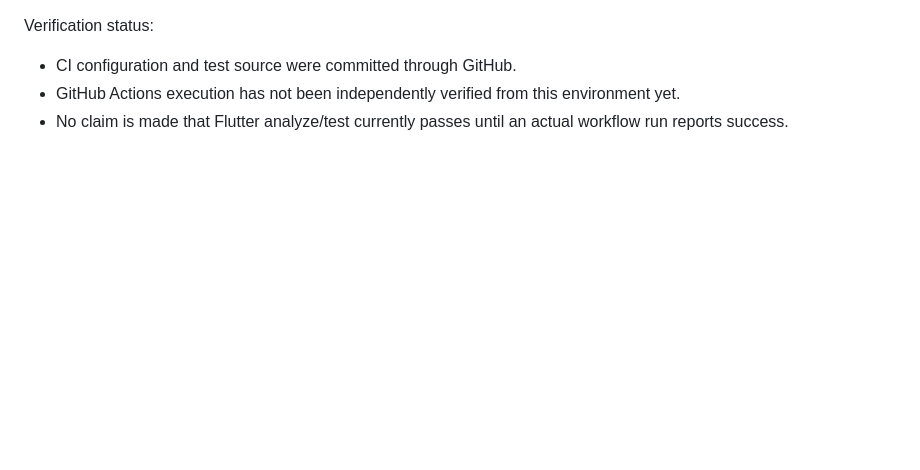
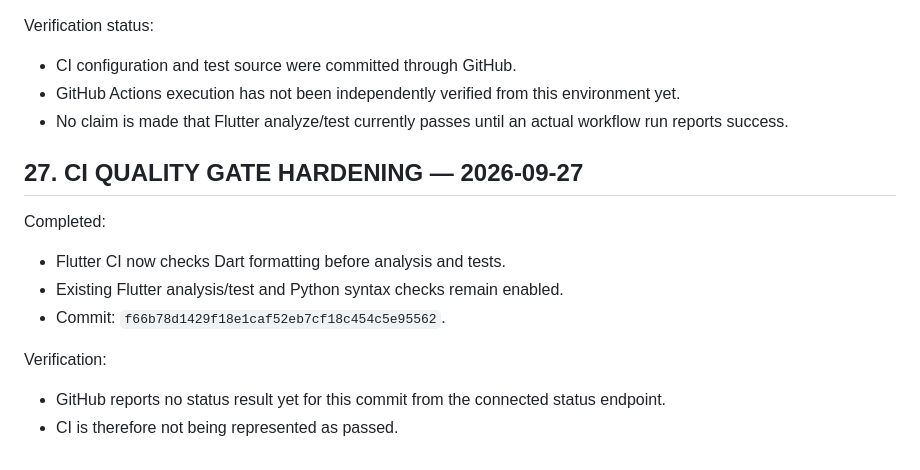
Before and after one commit to antony916/plant-disease-detection-cnn, a Markdown page: PLANTCARE_BUILD_CHECKPOINT.md, the part around the change. Rendered like a GitHub page; blank space fills up the shorter version.

Commit message:
Record CI quality gate hardening

```diff
--- a/PLANTCARE_BUILD_CHECKPOINT.md
+++ b/PLANTCARE_BUILD_CHECKPOINT.md
@@ -640,3 +640,14 @@ Verification status:
 - CI configuration and test source were committed through GitHub.
 - GitHub Actions execution has not been independently verified from this environment yet.
 - No claim is made that Flutter analyze/test currently passes until an actual workflow run reports success.
+
+## 27. CI QUALITY GATE HARDENING — 2026-09-27
+
+Completed:
+- Flutter CI now checks Dart formatting before analysis and tests.
+- Existing Flutter analysis/test and Python syntax checks remain enabled.
+- Commit: `f66b78d1429f18e1caf52eb7cf18c454c5e95562`.
+
+Verification:
+- GitHub reports no status result yet for this commit from the connected status endpoint.
+- CI is therefore not being represented as passed.
```
